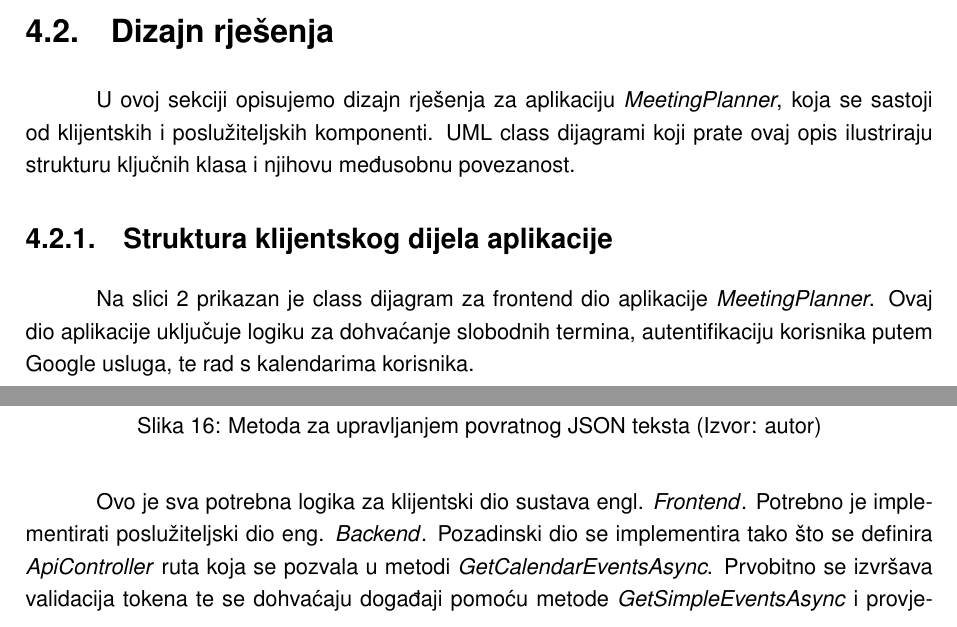
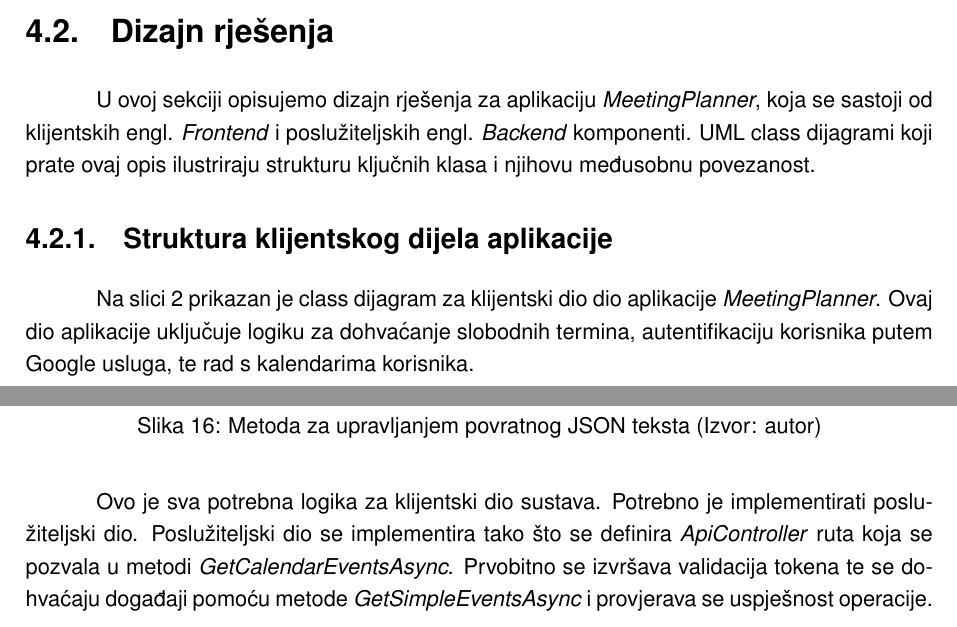
Before and after one commit to LeoCavar/Meeting-planner-LaTeX, a LaTeX document (main.tex): two parts of pages 14 and 23 of 36, joined at a grey line, cut so that both start at the same text. Compiled offline with pdfLaTeX.

Commit message:
Promjenjeno frontend u klijentski dio (Umanjeno korištenje engl riječi)

```diff
--- a/main.tex
+++ b/main.tex
@@ -172,11 +172,11 @@ Na bazi toga, definiramo funkcionalnosti.
 Za omogućavanje integracije s Google kalendarom koristiti ćemo Google Calendar API. RESTFul API s kojim se može komunicirati pomoću HTTP poziva.
 \section{Dizajn rješenja}
 
-U ovoj sekciji opisujemo dizajn rješenja za aplikaciju \textit{MeetingPlanner}, koja se sastoji od klijentskih i poslužiteljskih komponenti. UML class dijagrami koji prate ovaj opis ilustriraju strukturu ključnih klasa i njihovu međusobnu povezanost.
+U ovoj sekciji opisujemo dizajn rješenja za aplikaciju \textit{MeetingPlanner}, koja se sastoji od klijentskih {engl. \textit{Frontend}} i poslužiteljskih {engl. \textit{Backend}} komponenti. UML class dijagrami koji prate ovaj opis ilustriraju strukturu ključnih klasa i njihovu međusobnu povezanost.
 
 \subsection{Struktura klijentskog dijela aplikacije}
 
-Na slici \ref{fig:frontend-uml} prikazan je class dijagram za frontend dio aplikacije \textit{MeetingPlanner}. Ovaj dio aplikacije uključuje logiku za dohvaćanje slobodnih termina, autentifikaciju korisnika putem Google usluga, te rad s kalendarima korisnika.
+Na slici \ref{fig:frontend-uml} prikazan je class dijagram za klijentski dio dio aplikacije \textit{MeetingPlanner}. Ovaj dio aplikacije uključuje logiku za dohvaćanje slobodnih termina, autentifikaciju korisnika putem Google usluga, te rad s kalendarima korisnika.
 
 \begin{figure}[H]
     \centering
@@ -336,8 +336,8 @@ Odgovor se mapira iz JSON stringa u .NET objekt, u ovom kontekstu se pretvara u
     \label{fig:calendarReturnList}
 
 \end{figure}
-Ovo je sva potrebna logika za klijentski dio sustava {engl. \textit{Frontend}}. Potrebno je implementirati poslužiteljski dio {eng. \textit{Backend}}.
-Pozadinski dio se implementira tako što se definira \textit{ApiController} ruta koja se pozvala u metodi \textit{GetCalendarEventsAsync}.
+Ovo je sva potrebna logika za klijentski dio sustava. Potrebno je implementirati poslužiteljski dio.
+Poslužiteljski dio se implementira tako što se definira \textit{ApiController} ruta koja se pozvala u metodi \textit{GetCalendarEventsAsync}.
 Prvobitno se izvršava validacija tokena te se dohvaćaju događaji pomoću metode \textit{GetSimpleEventsAsync} i provjerava se uspješnost operacije.
 \begin{figure}[H]
     \centering
```
Also changed, not shown: output_files/main.pdf, main.tex (4 more changed lines), 5 other files.
